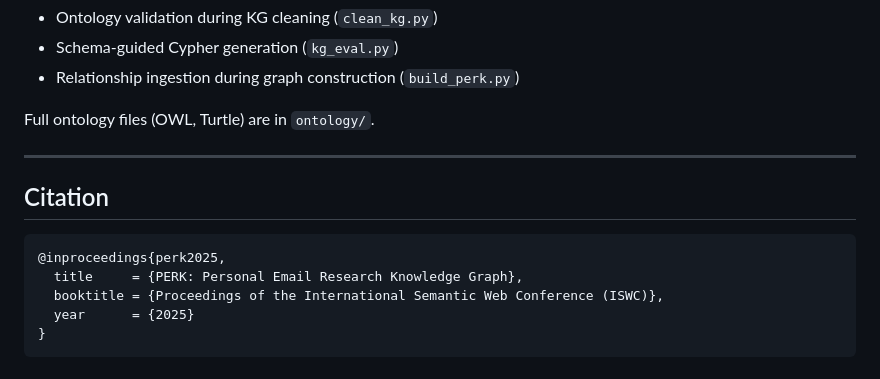
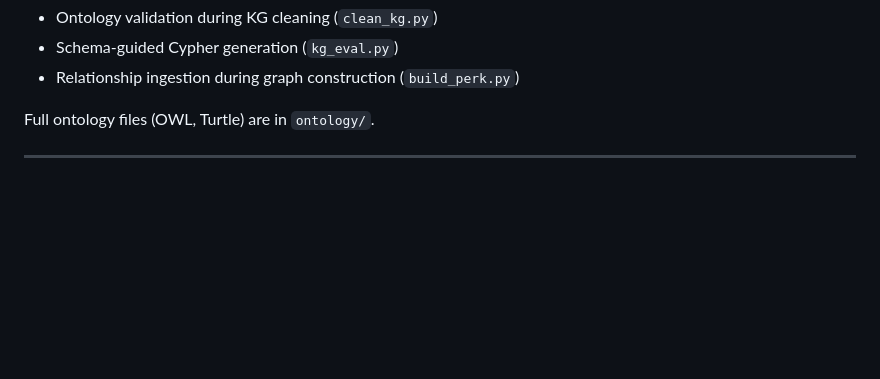
Before and after one commit to prantikaC/PERK, a Markdown page: README.md, the part around the change. Rendered like a GitHub page; blank space fills up the shorter version.

````diff
--- a/README.md
+++ b/README.md
@@ -226,13 +226,3 @@ PERKOnto defines 14 node types and 14 relationship types covering the research c
 Full ontology files (OWL, Turtle) are in `ontology/`.
 
 ---
-
-## Citation
-
-```bibtex
-@inproceedings{perk2025,
-  title     = {PERK: Personal Email Research Knowledge Graph},
-  booktitle = {Proceedings of the International Semantic Web Conference (ISWC)},
-  year      = {2025}
-}
-```
````
